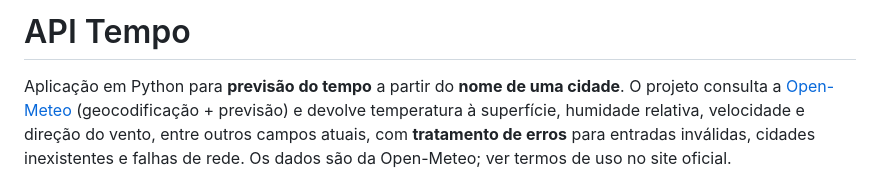
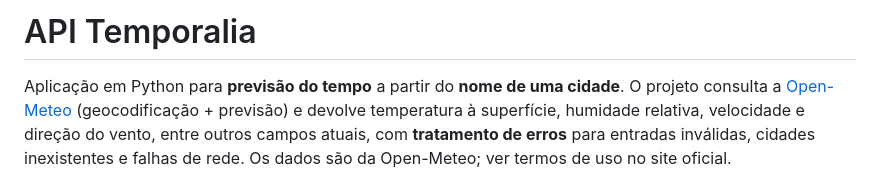
Before and after one commit to casarotif/app-temporalia, a Markdown page: API Tempo/README.md, the part around the change. Drawn GitHub-style.

Commit message:
Update README.md with new project name and details

```diff
--- a/API Tempo/README.md
+++ b/API Tempo/README.md
@@ -1,4 +1,4 @@
-# API Tempo
+# API Temporalia
 
 Aplicação em Python para **previsão do tempo** a partir do **nome de uma cidade**. O projeto consulta a [Open-Meteo](https://open-meteo.com/) (geocodificação + previsão) e devolve temperatura à superfície, humidade relativa, velocidade e direção do vento, entre outros campos atuais, com **tratamento de erros** para entradas inválidas, cidades inexistentes e falhas de rede. Os dados são da Open-Meteo; ver termos de uso no site oficial.
 
```
